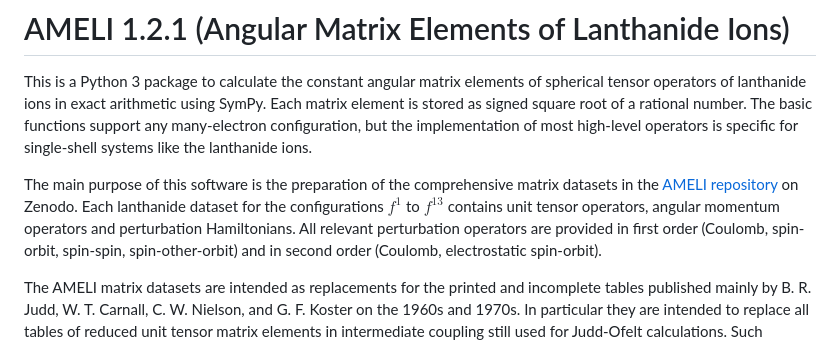
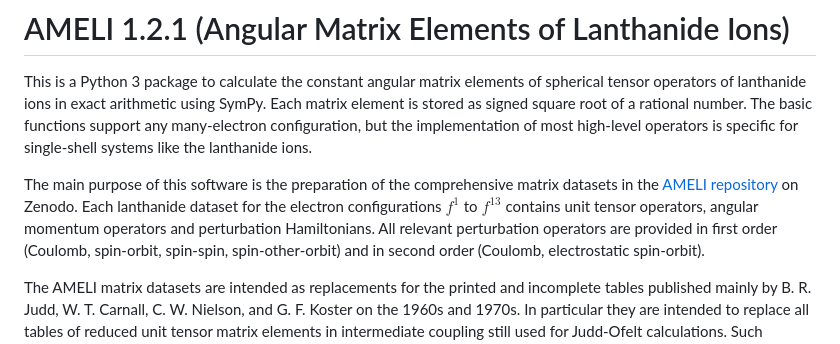
Before and after one commit to reincas/AMELI, a Markdown page: README.md, the part around the change. GitHub-like rendering.

```diff
--- a/README.md
+++ b/README.md
@@ -8,8 +8,8 @@ specific for single-shell systems like the lanthanide ions.
 
 The main purpose of this software is the preparation of the comprehensive matrix datasets in the
 [AMELI repository](https://zenodo.org/communities/ameli) on Zenodo.
-Each lanthanide dataset for the configurations $f^1$ to $f^{13}$ contains unit tensor operators, angular momentum
-operators and perturbation Hamiltonians.
+Each lanthanide dataset for the electron configurations $f^1$ to $f^{13}$ contains unit tensor operators, angular
+momentum operators and perturbation Hamiltonians.
 All relevant perturbation operators are provided in first order (Coulomb, spin-orbit, spin-spin, spin-other-orbit) and
 in second order (Coulomb, electrostatic spin-orbit).
 
```
